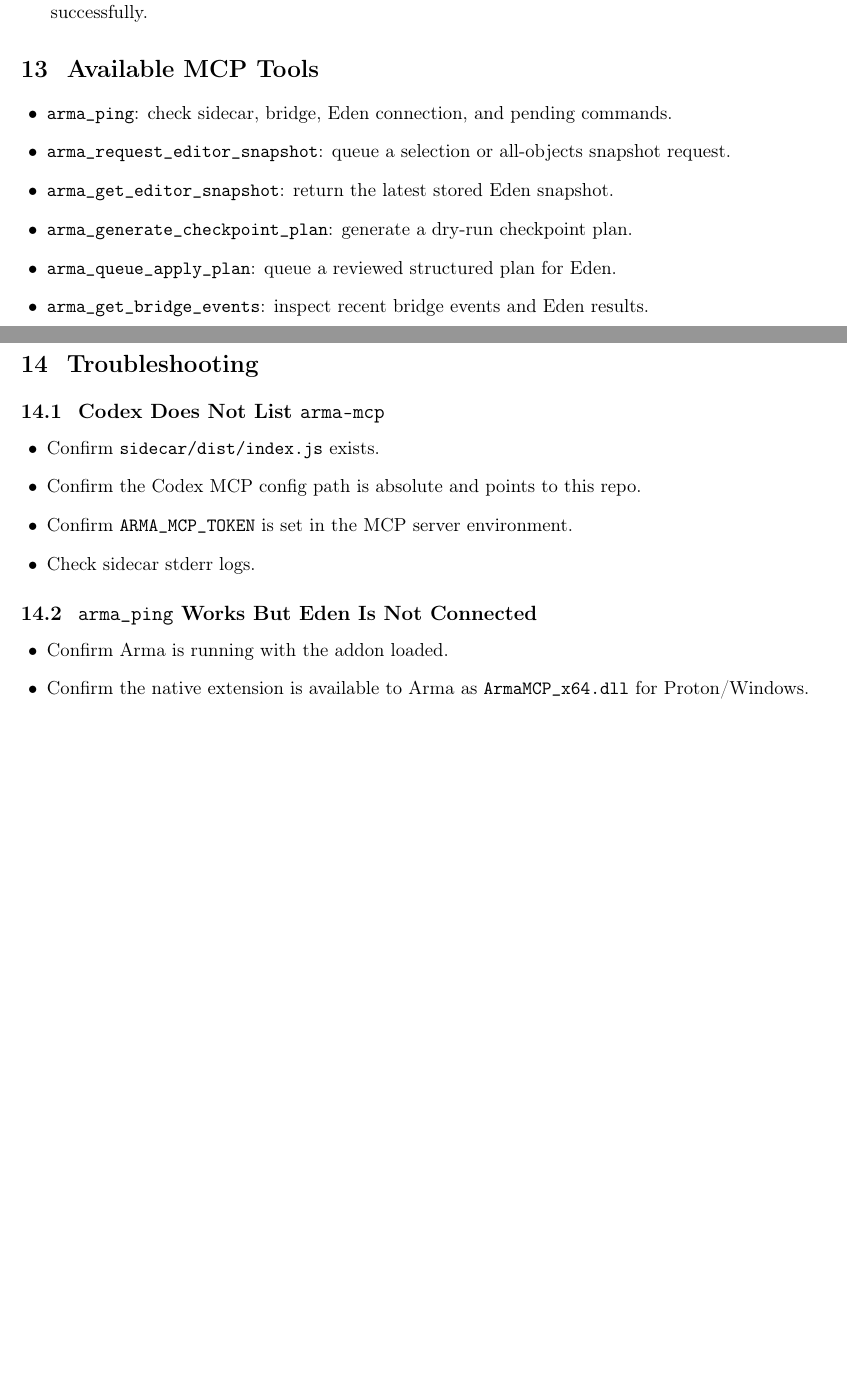
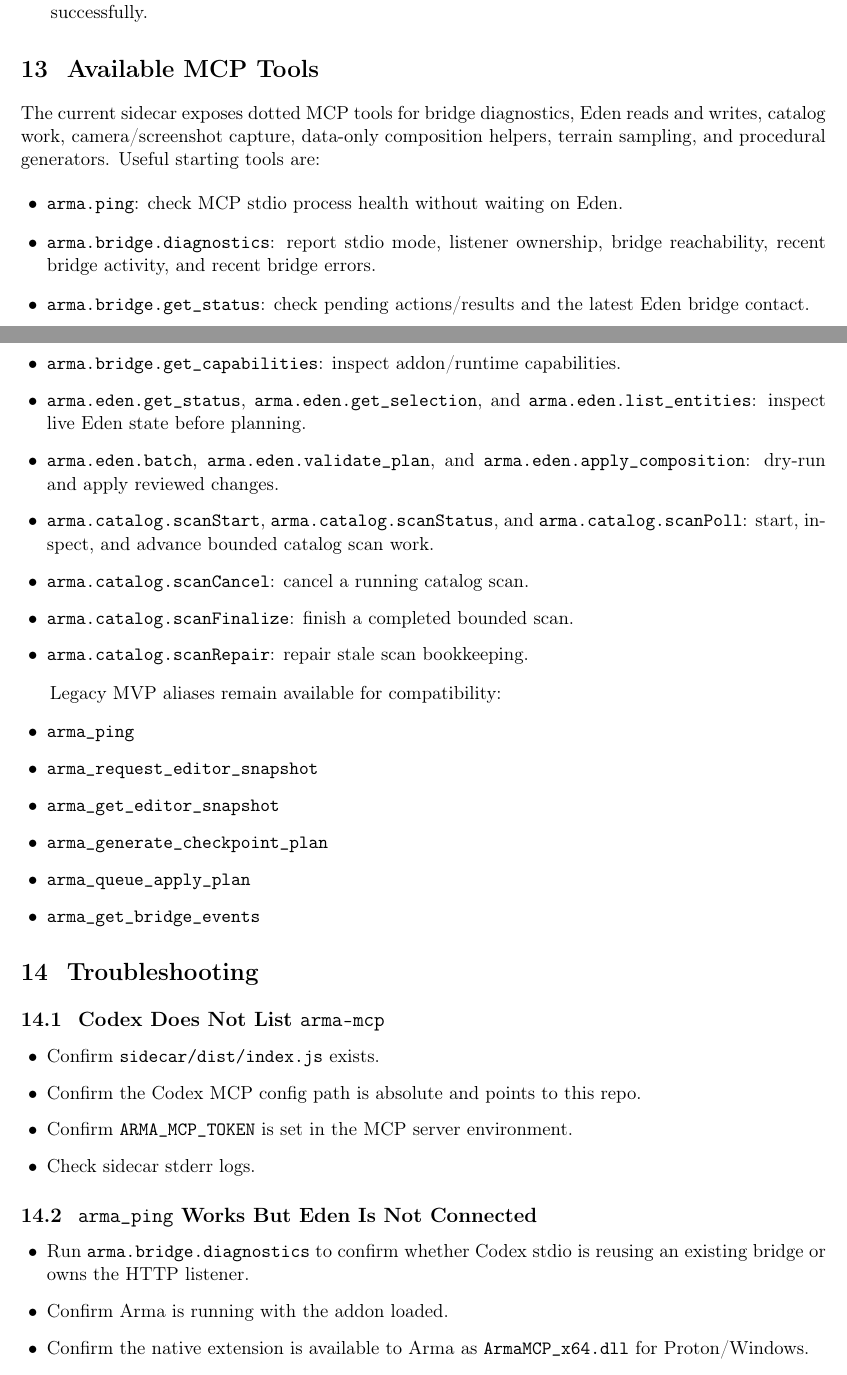
Before and after one commit to JTM-rootstorm/arma-mcp, a LaTeX document (docs/ARMA_MCP_SETUP.tex): two parts of pages 6 and 7 of 8, joined at a grey line, cut so that both start at the same text, the shorter picture padded with empty space. Compiled offline with pdfLaTeX.

Commit message:
Refresh ArmaMCP docs and skill guidance
Co-authored-by: Codex <codex@openai.com>

```diff
--- a/docs/ARMA_MCP_SETUP.tex
+++ b/docs/ARMA_MCP_SETUP.tex
@@ -333,13 +333,38 @@ Environment variables \code{ARMA\_MCP\_HOST}, \code{ARMA\_MCP\_PORT}, and
 
 \section{Available MCP Tools}
 
+The current sidecar exposes dotted MCP tools for bridge diagnostics, Eden reads
+and writes, catalog work, camera/screenshot capture, data-only composition
+helpers, terrain sampling, and procedural generators. Useful starting tools are:
+
 \begin{itemize}
-  \item \code{arma\_ping}: check sidecar, bridge, Eden connection, and pending commands.
-  \item \code{arma\_request\_editor\_snapshot}: queue a selection or all-objects snapshot request.
-  \item \code{arma\_get\_editor\_snapshot}: return the latest stored Eden snapshot.
-  \item \code{arma\_generate\_checkpoint\_plan}: generate a dry-run checkpoint plan.
-  \item \code{arma\_queue\_apply\_plan}: queue a reviewed structured plan for Eden.
-  \item \code{arma\_get\_bridge\_events}: inspect recent bridge events and Eden results.
+  \item \code{arma.ping}: check MCP stdio process health without waiting on Eden.
+  \item \code{arma.bridge.diagnostics}: report stdio mode, listener ownership,
+        bridge reachability, recent bridge activity, and recent bridge errors.
+  \item \code{arma.bridge.get\_status}: check pending actions/results and the
+        latest Eden bridge contact.
+  \item \code{arma.bridge.get\_capabilities}: inspect addon/runtime capabilities.
+  \item \code{arma.eden.get\_status}, \code{arma.eden.get\_selection}, and
+        \code{arma.eden.list\_entities}: inspect live Eden state before planning.
+  \item \code{arma.eden.batch}, \code{arma.eden.validate\_plan}, and
+        \code{arma.eden.apply\_composition}: dry-run and apply reviewed changes.
+  \item \code{arma.catalog.scanStart}, \code{arma.catalog.scanStatus}, and
+        \code{arma.catalog.scanPoll}: start, inspect, and advance bounded
+        catalog scan work.
+  \item \code{arma.catalog.scanCancel}: cancel a running catalog scan.
+  \item \code{arma.catalog.scanFinalize}: finish a completed bounded scan.
+  \item \code{arma.catalog.scanRepair}: repair stale scan bookkeeping.
+\end{itemize}
+
+Legacy MVP aliases remain available for compatibility:
+
+\begin{itemize}
+  \item \code{arma\_ping}
+  \item \code{arma\_request\_editor\_snapshot}
+  \item \code{arma\_get\_editor\_snapshot}
+  \item \code{arma\_generate\_checkpoint\_plan}
+  \item \code{arma\_queue\_apply\_plan}
+  \item \code{arma\_get\_bridge\_events}
 \end{itemize}
 
 \section{Troubleshooting}
@@ -356,6 +381,8 @@ Environment variables \code{ARMA\_MCP\_HOST}, \code{ARMA\_MCP\_PORT}, and
 \subsection{\code{arma\_ping} Works But Eden Is Not Connected}
 
 \begin{itemize}
+  \item Run \code{arma.bridge.diagnostics} to confirm whether Codex stdio is
+        reusing an existing bridge or owns the HTTP listener.
   \item Confirm Arma is running with the addon loaded.
   \item Confirm the native extension is available to Arma as \code{ArmaMCP\_x64.dll}
         for Proton/Windows.
```
Also changed, not shown: docs/EDEN_TESTING.md (+1 -0 lines), README.md, docs/ARMA_MCP_SETUP.pdf.
